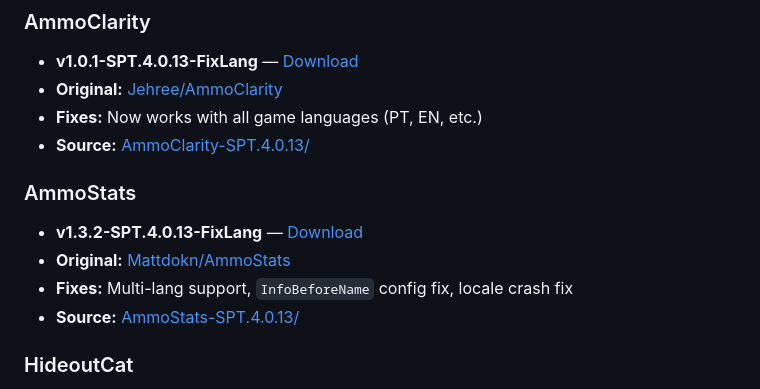
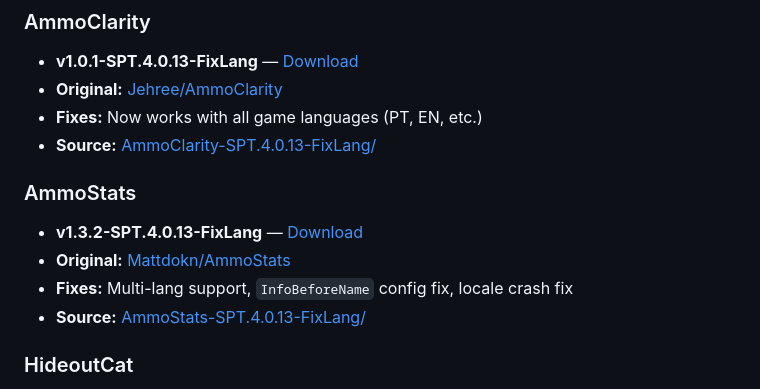
Before and after one commit to DarkEsteves/TarkovMods, a Markdown page: README.md, the part around the change. Rendered like a GitHub page.

Commit message:
Update README with FixLang folder names

```diff
--- a/README.md
+++ b/README.md
@@ -33,13 +33,13 @@
 - **v1.0.1-SPT.4.0.13-FixLang** — [Download](releases/latest/download/AmmoClarity-SPT4.0.13-LangFix.zip)
 - **Original:** [Jehree/AmmoClarity](https://github.com/Jehree/AmmoClarity)
 - **Fixes:** Now works with all game languages (PT, EN, etc.)
-- **Source:** [AmmoClarity-SPT.4.0.13/](AmmoClarity-SPT.4.0.13/)
+- **Source:** [AmmoClarity-SPT.4.0.13-FixLang/](AmmoClarity-SPT.4.0.13-FixLang/)
 
 ### AmmoStats
 - **v1.3.2-SPT.4.0.13-FixLang** — [Download](releases/latest/download/AmmoStats-1.3.1.zip)
 - **Original:** [Mattdokn/AmmoStats](https://github.com/Mattdokn/AmmoStats)
 - **Fixes:** Multi-lang support, `InfoBeforeName` config fix, locale crash fix
-- **Source:** [AmmoStats-SPT.4.0.13/](AmmoStats-SPT.4.0.13/)
+- **Source:** [AmmoStats-SPT.4.0.13-FixLang/](AmmoStats-SPT.4.0.13-FixLang/)
 
 ### HideoutCat
 - **v1.1.1-SPT.4.0.13** — [Download](releases/latest/download/HideOutCat.SPT4.0.13.zip)
```
